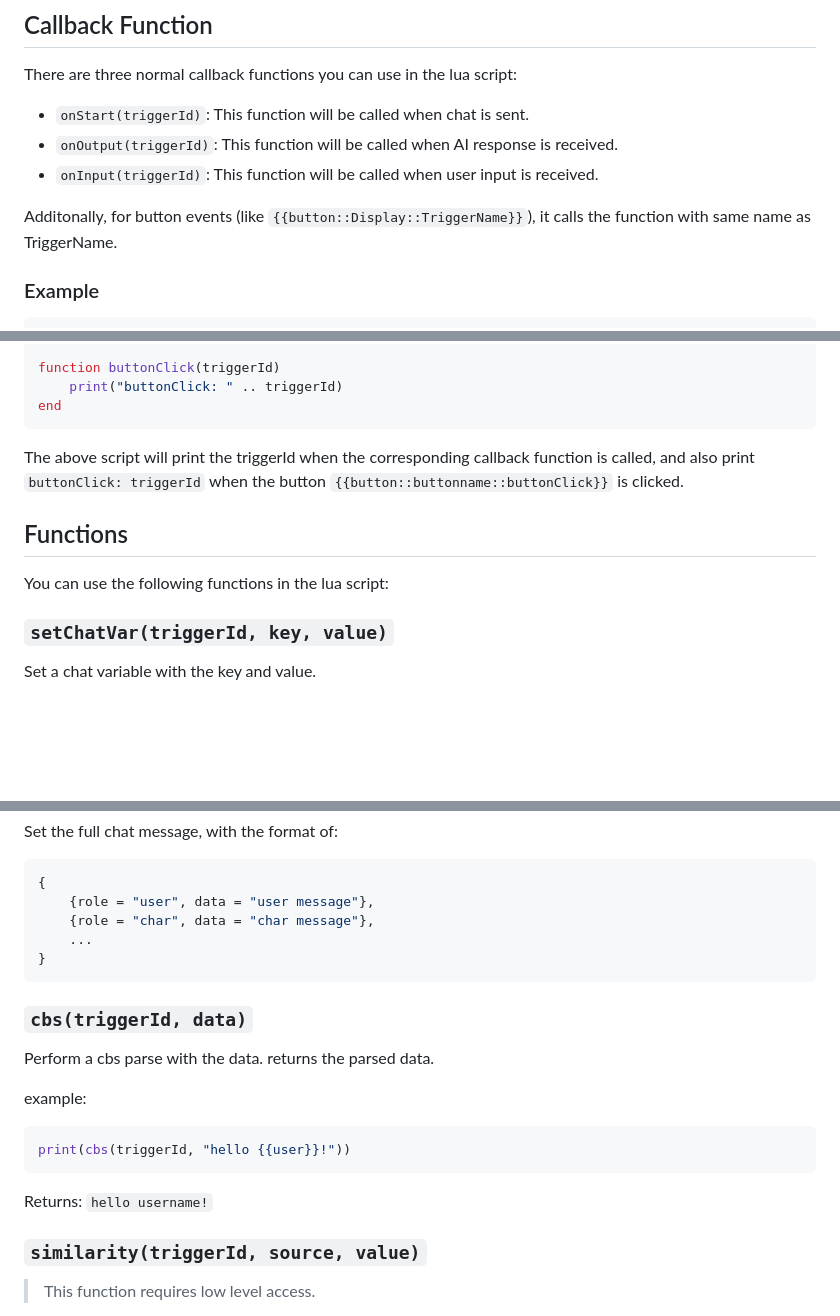
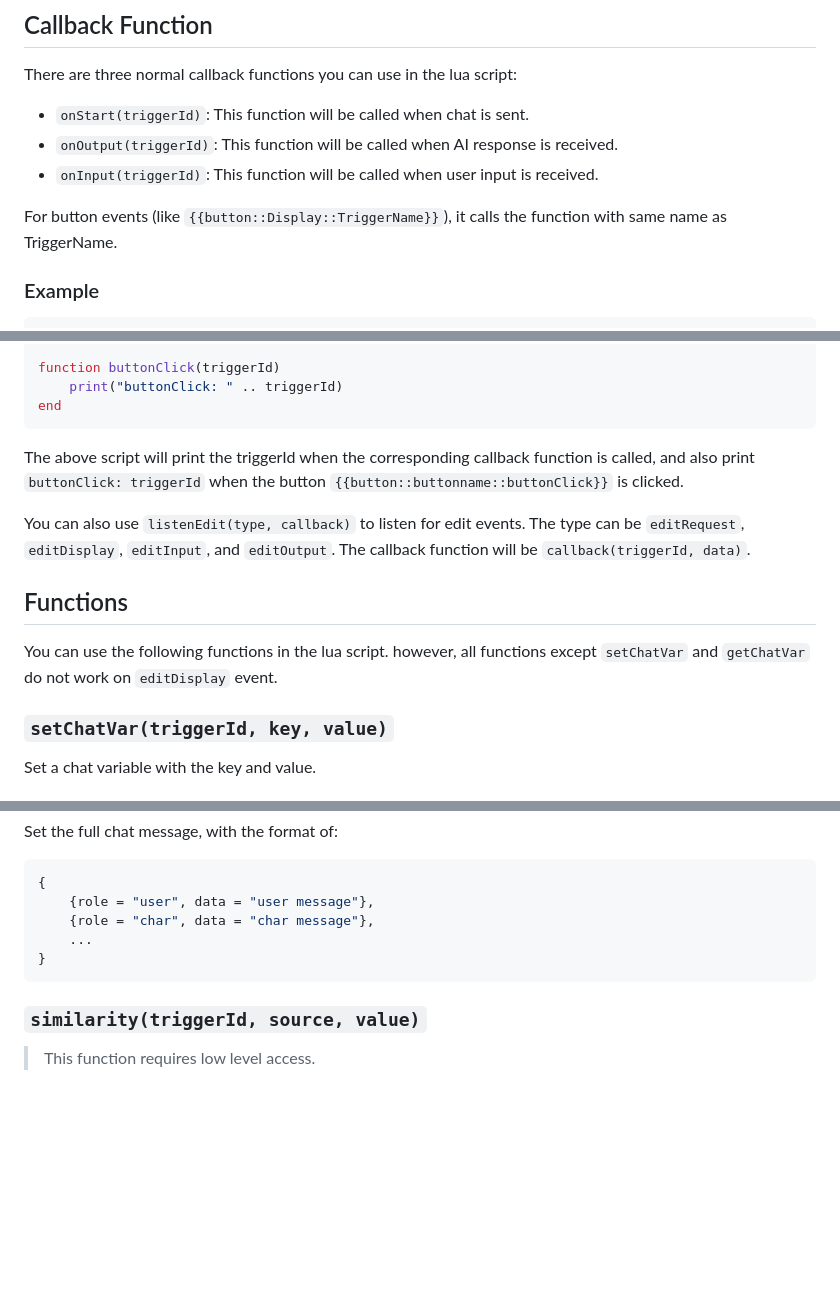
Before and after one commit to kwaroran/docs, a Markdown page: srp/lua.md, 3 parts joined by grey strips. GitHub-like rendering; blank space fills up the shorter version.

Commit message:
chore: Update lua.md with additional information on button events and edit events

````diff
--- a/srp/lua.md
+++ b/srp/lua.md
@@ -9,7 +9,7 @@ There are three normal callback functions you can use in the lua script:
 - `onOutput(triggerId)`: This function will be called when AI response is received.
 - `onInput(triggerId)`: This function will be called when user input is received.
 
-Additonally, for button events (like `{{button::Display::TriggerName}}`), it calls the function with same name as TriggerName.
+For button events (like `{{button::Display::TriggerName}}`), it calls the function with same name as TriggerName.
 
 ### Example
 
@@ -33,9 +33,11 @@ end
 
 The above script will print the triggerId when the corresponding callback function is called, and also print `buttonClick: triggerId` when the button `{{button::buttonname::buttonClick}}` is clicked.
 
+You can also use `listenEdit(type, callback)` to listen for edit events. The type can be `editRequest`, `editDisplay`, `editInput`, and `editOutput`. The callback function will be `callback(triggerId, data)`.
+
 ## Functions
 
-You can use the following functions in the lua script:
+You can use the following functions in the lua script. however, all functions except `setChatVar` and `getChatVar` do not work on `editDisplay` event.
 
 ### `setChatVar(triggerId, key, value)`
 
@@ -116,17 +118,6 @@ Set the full chat message, with the format of:
 }
 ```
 
-### `cbs(triggerId, data)`
-
-Perform a cbs parse with the data. returns the parsed data.
-
-example:
-```lua
-print(cbs(triggerId, "hello {{user}}!"))
-```
-
-Returns: `hello username!`
-
 ### `similarity(triggerId, source, value)`
 
 > This function requires low level access.
````
